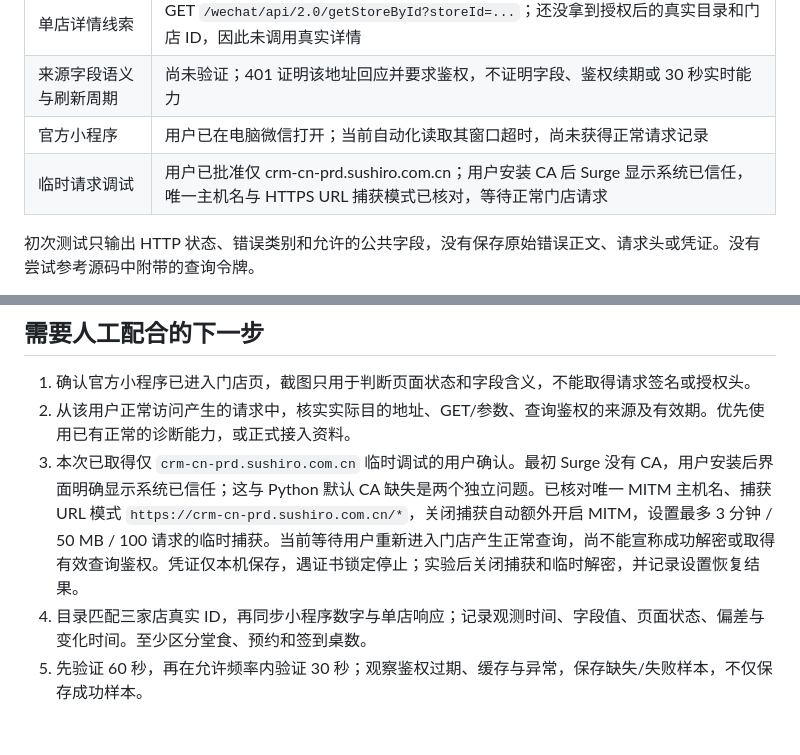
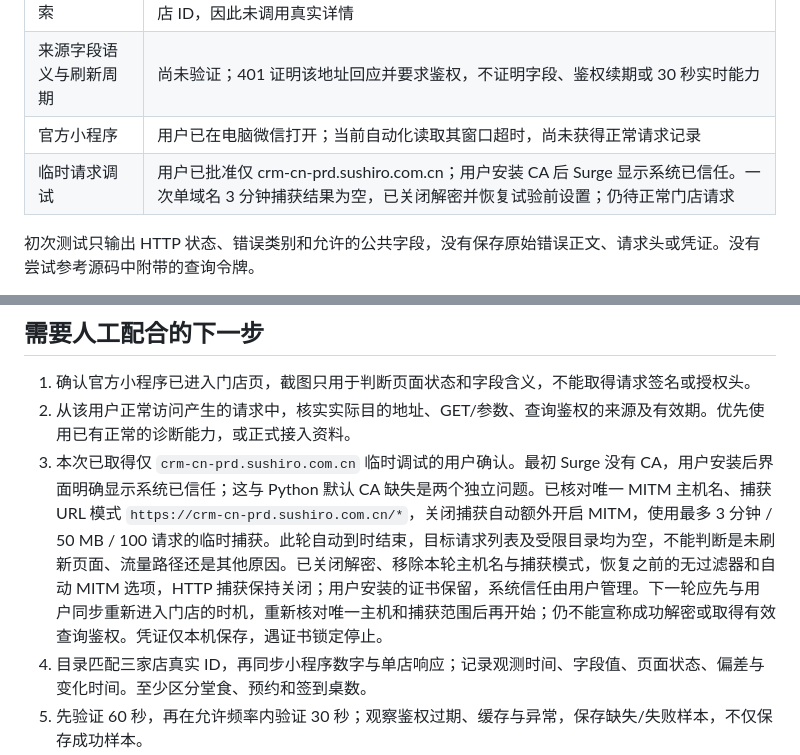
Before and after one commit to Serenin0x/sushiro-queue-predictor, a Markdown page: docs/DATA_ACCESS.md, 2 parts joined by grey strips. GitHub-like rendering; blank space fills up the shorter version.

```diff
--- a/docs/DATA_ACCESS.md
+++ b/docs/DATA_ACCESS.md
@@ -13,7 +13,7 @@
 | 单店详情线索 | GET `/wechat/api/2.0/getStoreById?storeId=...`；还没拿到授权后的真实目录和门店 ID，因此未调用真实详情 |
 | 来源字段语义与刷新周期 | 尚未验证；401 证明该地址回应并要求鉴权，不证明字段、鉴权续期或 30 秒实时能力 |
 | 官方小程序 | 用户已在电脑微信打开；当前自动化读取其窗口超时，尚未获得正常请求记录 |
-| 临时请求调试 | 用户已批准仅 crm-cn-prd.sushiro.com.cn；用户安装 CA 后 Surge 显示系统已信任，唯一主机名与 HTTPS URL 捕获模式已核对，等待正常门店请求 |
+| 临时请求调试 | 用户已批准仅 crm-cn-prd.sushiro.com.cn；用户安装 CA 后 Surge 显示系统已信任。一次单域名 3 分钟捕获结果为空，已关闭解密并恢复试验前设置；仍待正常门店请求 |
 
 初次测试只输出 HTTP 状态、错误类别和允许的公共字段，没有保存原始错误正文、请求头或凭证。没有尝试参考源码中附带的查询令牌。
 
@@ -78,7 +78,7 @@ PYTHONPATH=src python3 -m sushiwait report --db data/local/pilot.sqlite3
 
 1. 确认官方小程序已进入门店页，截图只用于判断页面状态和字段含义，不能取得请求签名或授权头。
 2. 从该用户正常访问产生的请求中，核实实际目的地址、GET/参数、查询鉴权的来源及有效期。优先使用已有正常的诊断能力，或正式接入资料。
-3. 本次已取得仅 `crm-cn-prd.sushiro.com.cn` 临时调试的用户确认。最初 Surge 没有 CA，用户安装后界面明确显示系统已信任；这与 Python 默认 CA 缺失是两个独立问题。已核对唯一 MITM 主机名、捕获 URL 模式 `https://crm-cn-prd.sushiro.com.cn/*`，关闭捕获自动额外开启 MITM，设置最多 3 分钟 / 50 MB / 100 请求的临时捕获。当前等待用户重新进入门店产生正常查询，尚不能宣称成功解密或取得有效查询鉴权。凭证仅本机保存，遇证书锁定停止；实验后关闭捕获和临时解密，并记录设置恢复结果。
+3. 本次已取得仅 `crm-cn-prd.sushiro.com.cn` 临时调试的用户确认。最初 Surge 没有 CA，用户安装后界面明确显示系统已信任；这与 Python 默认 CA 缺失是两个独立问题。已核对唯一 MITM 主机名、捕获 URL 模式 `https://crm-cn-prd.sushiro.com.cn/*`，关闭捕获自动额外开启 MITM，使用最多 3 分钟 / 50 MB / 100 请求的临时捕获。此轮自动到时结束，目标请求列表及受限目录均为空，不能判断是未刷新页面、流量路径还是其他原因。已关闭解密、移除本轮主机名与捕获模式，恢复之前的无过滤器和自动 MITM 选项，HTTP 捕获保持关闭；用户安装的证书保留，系统信任由用户管理。下一轮应先与用户同步重新进入门店的时机，重新核对唯一主机和捕获范围后再开始；仍不能宣称成功解密或取得有效查询鉴权。凭证仅本机保存，遇证书锁定停止。
 4. 目录匹配三家店真实 ID，再同步小程序数字与单店响应；记录观测时间、字段值、页面状态、偏差与变化时间。至少区分堂食、预约和签到桌数。
 5. 先验证 60 秒，再在允许频率内验证 30 秒；观察鉴权过期、缓存与异常，保存缺失/失败样本，不仅保存成功样本。
 
```
Also changed, not shown: docs/PROJECT_HANDOVER.md (+15 -2 lines).
